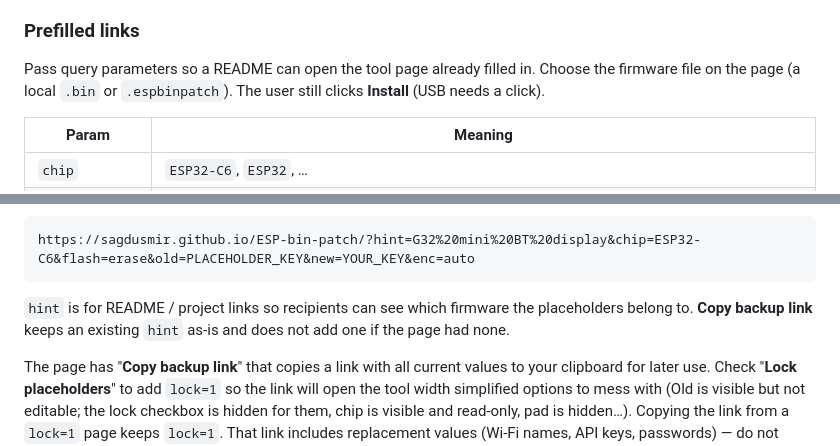
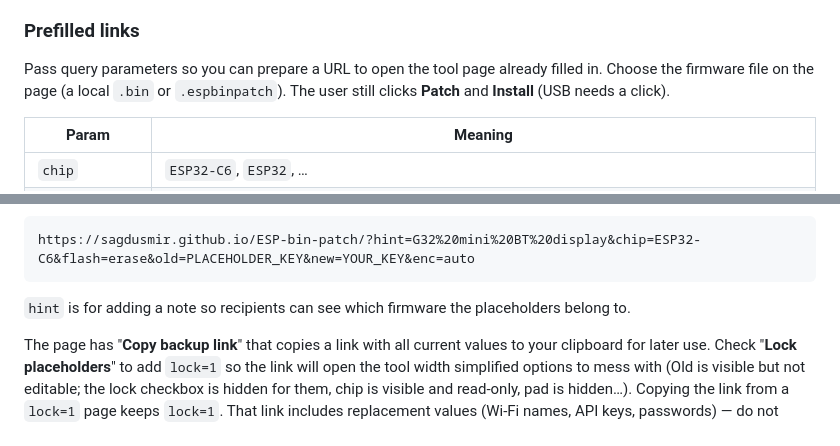
Before and after one commit to sagdusmir/ESP-bin-patch, a Markdown page: README.md, 2 parts joined by grey strips. Drawn GitHub-style.

Commit message:
Clarify URL preparation and hint usage in README
Updated README to clarify URL preparation and hint usage.

````diff
--- a/README.md
+++ b/README.md
@@ -75,7 +75,7 @@ Check out [`https://sagdusmir.github.io/ESP-bin-patch/`](https://sagdusmir.githu
 
 ### Prefilled links
 
-Pass query parameters so a README can open the tool page already filled in. Choose the firmware file on the page (a local `.bin` or `.espbinpatch`). The user still clicks **Install** (USB needs a click).
+Pass query parameters so you can prepare a URL to open the tool page already filled in. Choose the firmware file on the page (a local `.bin` or `.espbinpatch`). The user still clicks **Patch** and **Install** (USB needs a click).
 
 | Param | Meaning |
 |---|---|
@@ -94,7 +94,7 @@ Example:
 https://sagdusmir.github.io/ESP-bin-patch/?hint=G32%20mini%20BT%20display&chip=ESP32-C6&flash=erase&old=PLACEHOLDER_KEY&new=YOUR_KEY&enc=auto
 ```
 
-`hint` is for README / project links so recipients can see which firmware the placeholders belong to. **Copy backup link** keeps an existing `hint` as-is and does not add one if the page had none.
+`hint` is for adding a note so recipients can see which firmware the placeholders belong to.
 
 The page has "**Copy backup link**" that copies a link with all current values to your clipboard for later use. Check "**Lock placeholders**" to add `lock=1` so the link will open the tool width simplified options to mess with (Old is visible but not editable; the lock checkbox is hidden for them, chip is visible and read-only, pad is hidden…). Copying the link from a `lock=1` page keeps `lock=1`. That link includes replacement values (Wi-Fi names, API keys, passwords) — do not publish it unless those secrets are meant to be public.
 
````
